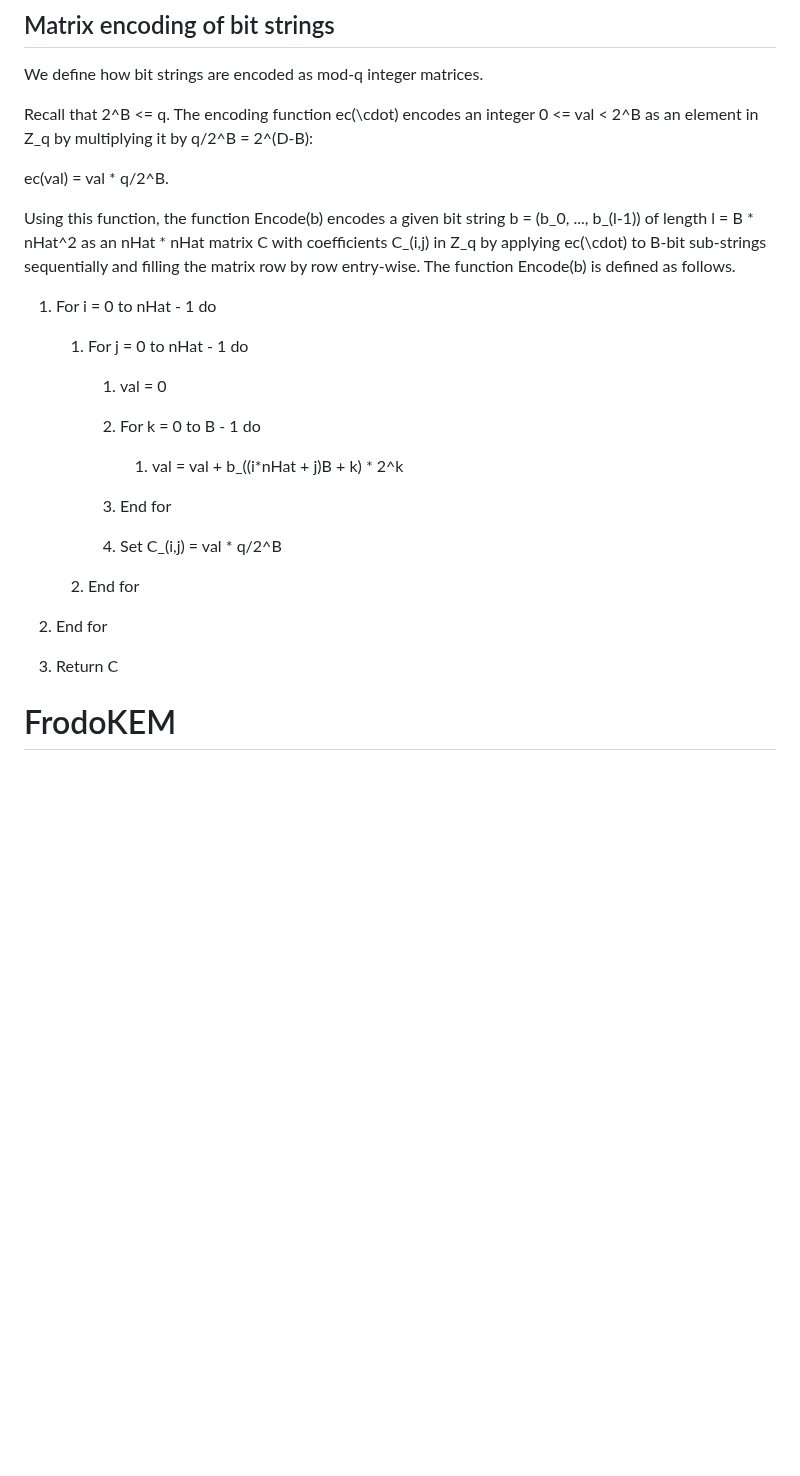
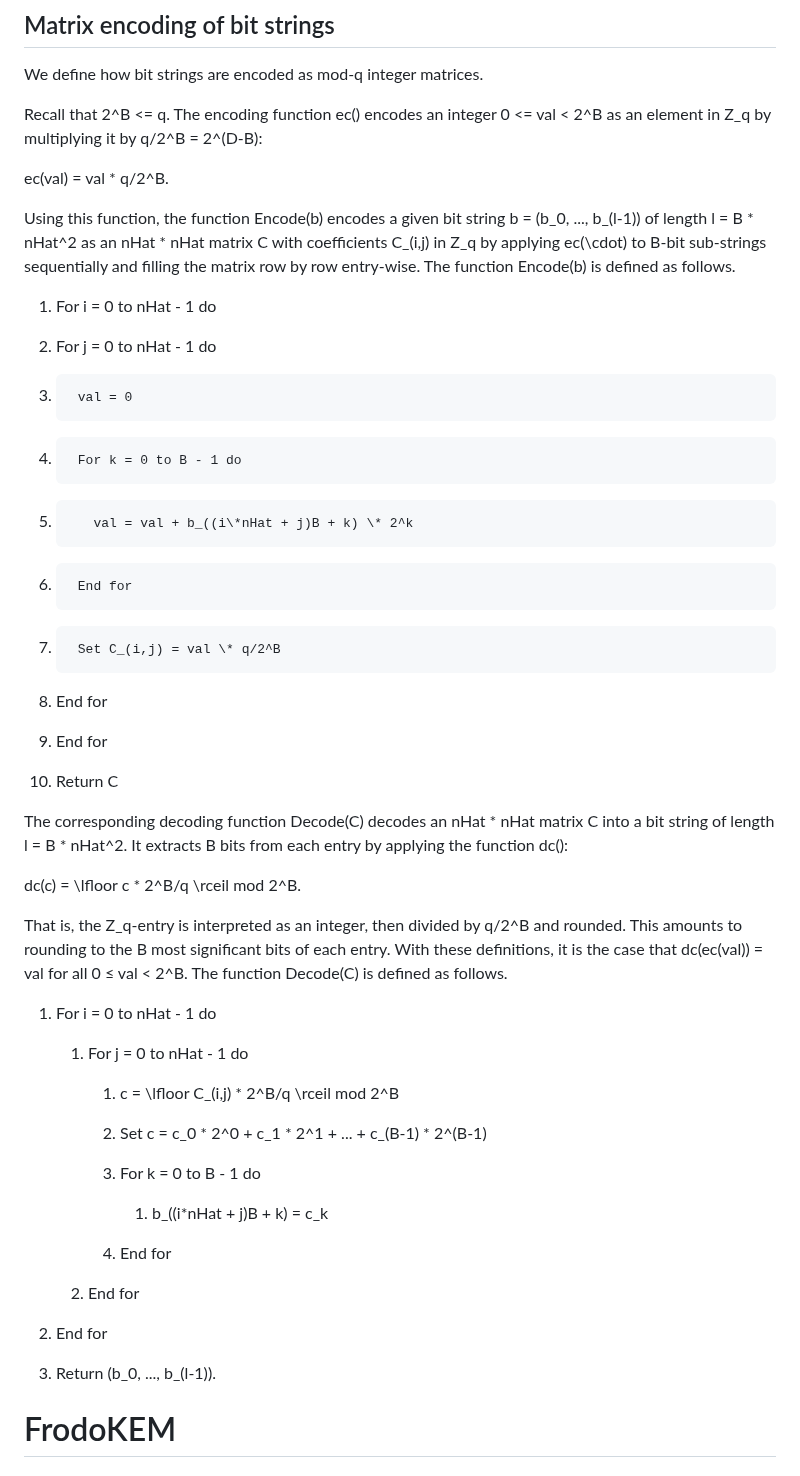
Before and after one commit to dstebila/frodokem-internet-draft, a Markdown page: draft-longa-cfrg-frodokem.md, the part around the change. GitHub-like rendering; blank space fills up the shorter version.

Commit message:
Testing numbering

```diff
--- a/draft-longa-cfrg-frodokem.md
+++ b/draft-longa-cfrg-frodokem.md
@@ -77,35 +77,68 @@ algorithm.
 
 We define how bit strings are encoded as mod-q integer matrices.
 
-Recall that 2^B <= q. The encoding function ec(\cdot) encodes an integer 0 <= val < 2^B
-as an element in Z_q by multiplying it by q/2^B = 2^(D-B):
+Recall that 2^B <= q. The encoding function ec() encodes an integer
+0 <= val < 2^B as an element in Z_q by multiplying it by q/2^B = 2^(D-B):
 
 ec(val) = val \* q/2^B.
 
-Using this function, the function Encode(b) encodes a given bit string b = (b_0, ..., b_(l-1))
-of length l = B \* nHat^2 as an nHat \* nHat matrix C with coefficients C_(i,j) in Z_q by
-applying ec(\cdot) to B-bit sub-strings sequentially and filling the matrix row by row
-entry-wise. The function Encode(b) is defined as follows.
+Using this function, the function Encode(b) encodes a given bit string
+b = (b_0, ..., b_(l-1)) of length l = B \* nHat^2 as an nHat \* nHat
+matrix C with coefficients C_(i,j) in Z_q by applying ec(\cdot) to B-bit
+sub-strings sequentially and filling the matrix row by row entry-wise.
+The function Encode(b) is defined as follows.
+
+1.  For i = 0 to nHat - 1 do
+
+2.    For j = 0 to nHat - 1 do
+
+3.      val = 0
+
+4.      For k = 0 to B - 1 do
+
+5.        val = val + b_((i\*nHat + j)B + k) \* 2^k
+
+6.      End for
+
+7.      Set C_(i,j) = val \* q/2^B
+
+8.    End for
+
+9.  End for
+
+10. Return C
+
+The corresponding decoding function Decode(C) decodes an nHat \* nHat
+matrix C into a bit string of length l = B \* nHat^2. It extracts B bits
+from each entry by applying the function dc():
+
+dc(c) = \lfloor c \* 2^B/q \rceil mod 2^B.
+
+That is, the Z_q-entry is interpreted as an integer, then divided by q/2^B
+and rounded. This amounts to rounding to the B most significant bits of
+each entry. With these definitions, it is the case that dc(ec(val)) = val
+for all 0 ≤ val < 2^B.
+The function Decode(C) is defined as follows.
 
 1. For i = 0 to nHat - 1 do
 
    1. For j = 0 to nHat - 1 do
 
-      1. val = 0
+      1. c = \lfloor C_(i,j) \* 2^B/q \rceil mod 2^B
 
-      2. For k = 0 to B - 1 do
+      2. Set c = c_0 * 2^0 + c_1 * 2^1 + ... + c_(B-1) * 2^(B-1)
 
-         1. val = val + b_((i\*nHat + j)B + k) \* 2^k
+      3. For k = 0 to B - 1 do
 
-      3. End for
+         1. b_((i*nHat + j)B + k) = c_k
 
-      4. Set C_(i,j) = val \* q/2^B
+      4. End for
 
    2. End for
 
 2. End for
 
-3. Return C
+3. Return (b_0, ..., b_(l-1)).
 
 
 # FrodoKEM
```
